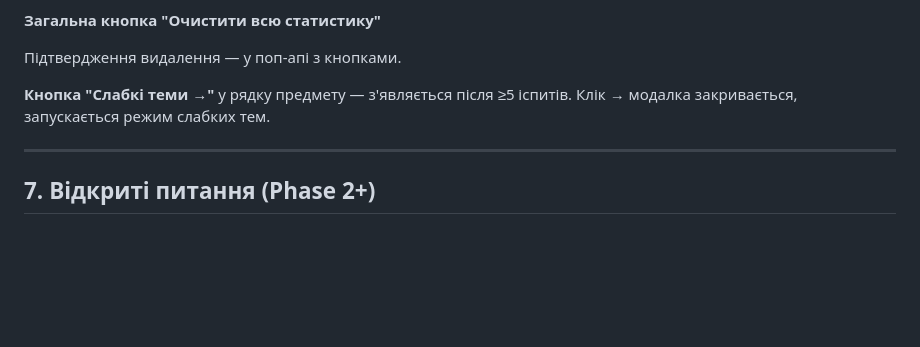
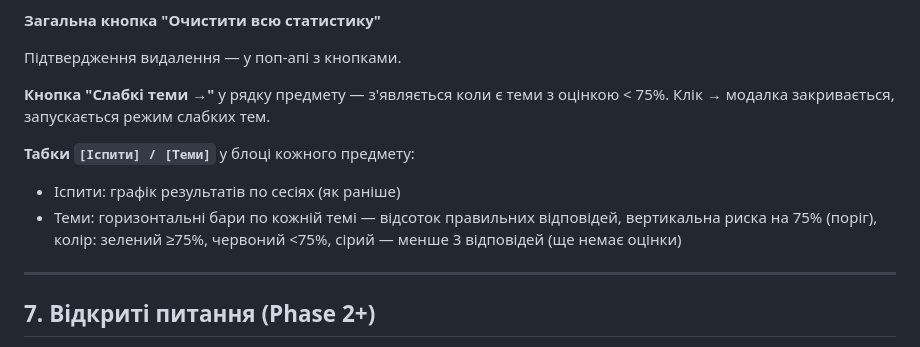
Before and after one commit to bogusua/study-buddy, a Markdown page: USER_FLOW.md, the part around the change. GitHub-like rendering; blank space fills up the shorter version.

```diff
--- a/USER_FLOW.md
+++ b/USER_FLOW.md
@@ -189,7 +189,11 @@ Gemini оцінює за окремим промптом:
 
 Підтвердження видалення — у поп-апі з кнопками.
 
-**Кнопка "Слабкі теми →"** у рядку предмету — з'являється після ≥5 іспитів. Клік → модалка закривається, запускається режим слабких тем.
+**Кнопка "Слабкі теми →"** у рядку предмету — з'являється коли є теми з оцінкою < 75%. Клік → модалка закривається, запускається режим слабких тем.
+
+**Табки `[Іспити] / [Теми]`** у блоці кожного предмету:
+- Іспити: графік результатів по сесіях (як раніше)
+- Теми: горизонтальні бари по кожній темі — відсоток правильних відповідей, вертикальна риска на 75% (поріг), колір: зелений ≥75%, червоний <75%, сірий — менше 3 відповідей (ще немає оцінки)
 
 ---
 
```
Also changed, not shown: ROADMAP.md (+6 -3 lines).
